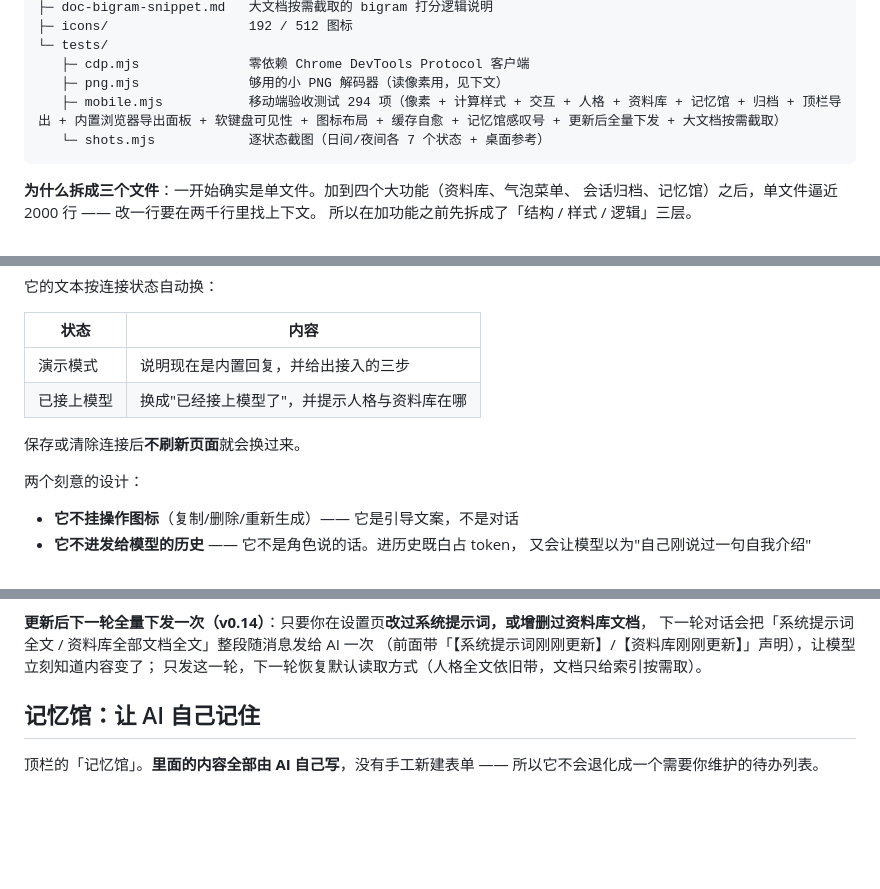
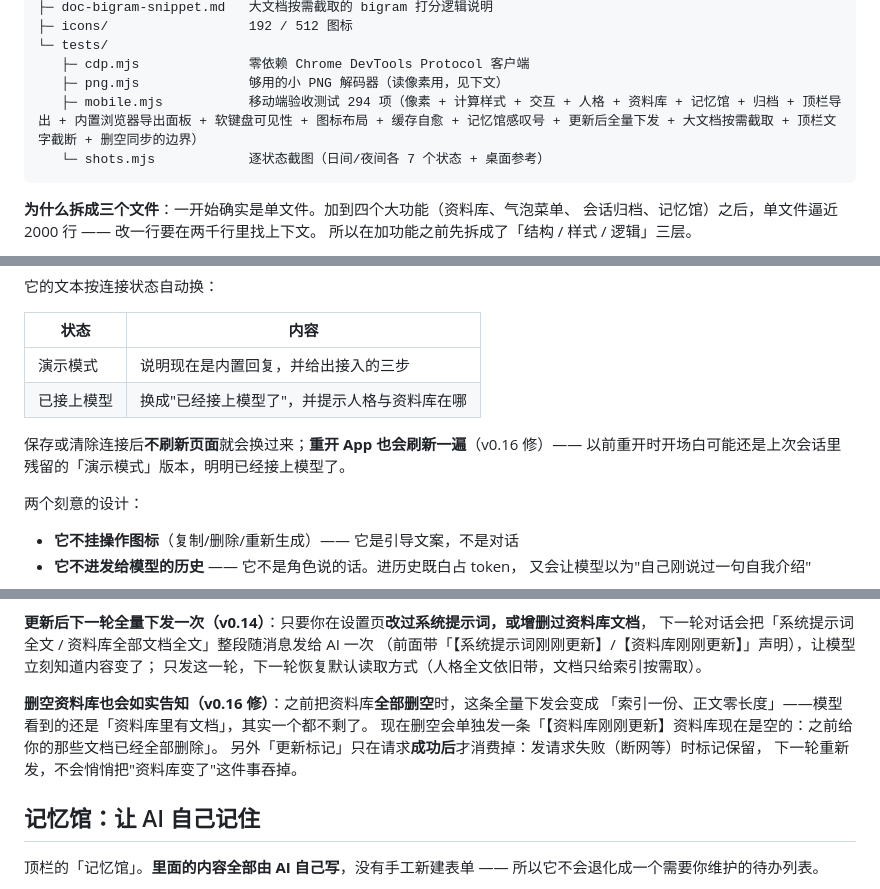
Before and after one commit to Sapphirella/ventana, a Markdown page: README.md, 3 parts joined by grey strips. Drawn GitHub-style; blank space fills up the shorter version.

````diff
--- a/README.md
+++ b/README.md
@@ -72,7 +72,7 @@ ventana/
 └─ tests/
    ├─ cdp.mjs              零依赖 Chrome DevTools Protocol 客户端
    ├─ png.mjs              够用的小 PNG 解码器（读像素用，见下文）
-   ├─ mobile.mjs           移动端验收测试 294 项（像素 + 计算样式 + 交互 + 人格 + 资料库 + 记忆馆 + 归档 + 顶栏导出 + 内置浏览器导出面板 + 软键盘可见性 + 图标布局 + 缓存自愈 + 记忆馆感叹号 + 更新后全量下发 + 大文档按需截取）
+   ├─ mobile.mjs           移动端验收测试 294 项（像素 + 计算样式 + 交互 + 人格 + 资料库 + 记忆馆 + 归档 + 顶栏导出 + 内置浏览器导出面板 + 软键盘可见性 + 图标布局 + 缓存自愈 + 记忆馆感叹号 + 更新后全量下发 + 大文档按需截取 + 顶栏文字截断 + 删空同步的边界）
    └─ shots.mjs            逐状态截图（日间/夜间各 7 个状态 + 桌面参考）
 ```
 
@@ -257,7 +257,8 @@ node ventana/tests/shots.mjs /tmp/ventana-shots
 | 演示模式 | 说明现在是内置回复，并给出接入的三步 |
 | 已接上模型 | 换成"已经接上模型了"，并提示人格与资料库在哪 |
 
-保存或清除连接后**不刷新页面**就会换过来。
+保存或清除连接后**不刷新页面**就会换过来；**重开 App 也会刷新一遍**（v0.16 修）——
+以前重开时开场白可能还是上次会话里残留的「演示模式」版本，明明已经接上模型了。
 
 两个刻意的设计：
 
@@ -306,6 +307,12 @@ node ventana/tests/shots.mjs /tmp/ventana-shots
 下一轮对话会把「系统提示词全文 / 资料库全部文档全文」整段随消息发给 AI 一次
 （前面带「【系统提示词刚刚更新】/【资料库刚刚更新】」声明），让模型立刻知道内容变了；
 只发这一轮，下一轮恢复默认读取方式（人格全文依旧带，文档只给索引按需取）。
+
+**删空资料库也会如实告知（v0.16 修）**：之前把资料库**全部删空**时，这条全量下发会变成
+「索引一份、正文零长度」——模型看到的还是「资料库里有文档」，其实一个都不剩了。
+现在删空会单独发一条「【资料库刚刚更新】资料库现在是空的：之前给你的那些文档已经全部删除」。
+另外「更新标记」只在请求**成功后**才消费掉：发请求失败（断网等）时标记保留，
+下一轮重新发，不会悄悄把"资料库变了"这件事吞掉。
 
 ## 记忆馆：让 AI 自己记住
 
````
Also changed, not shown: HANDOFF.md (+10 -8 lines).
